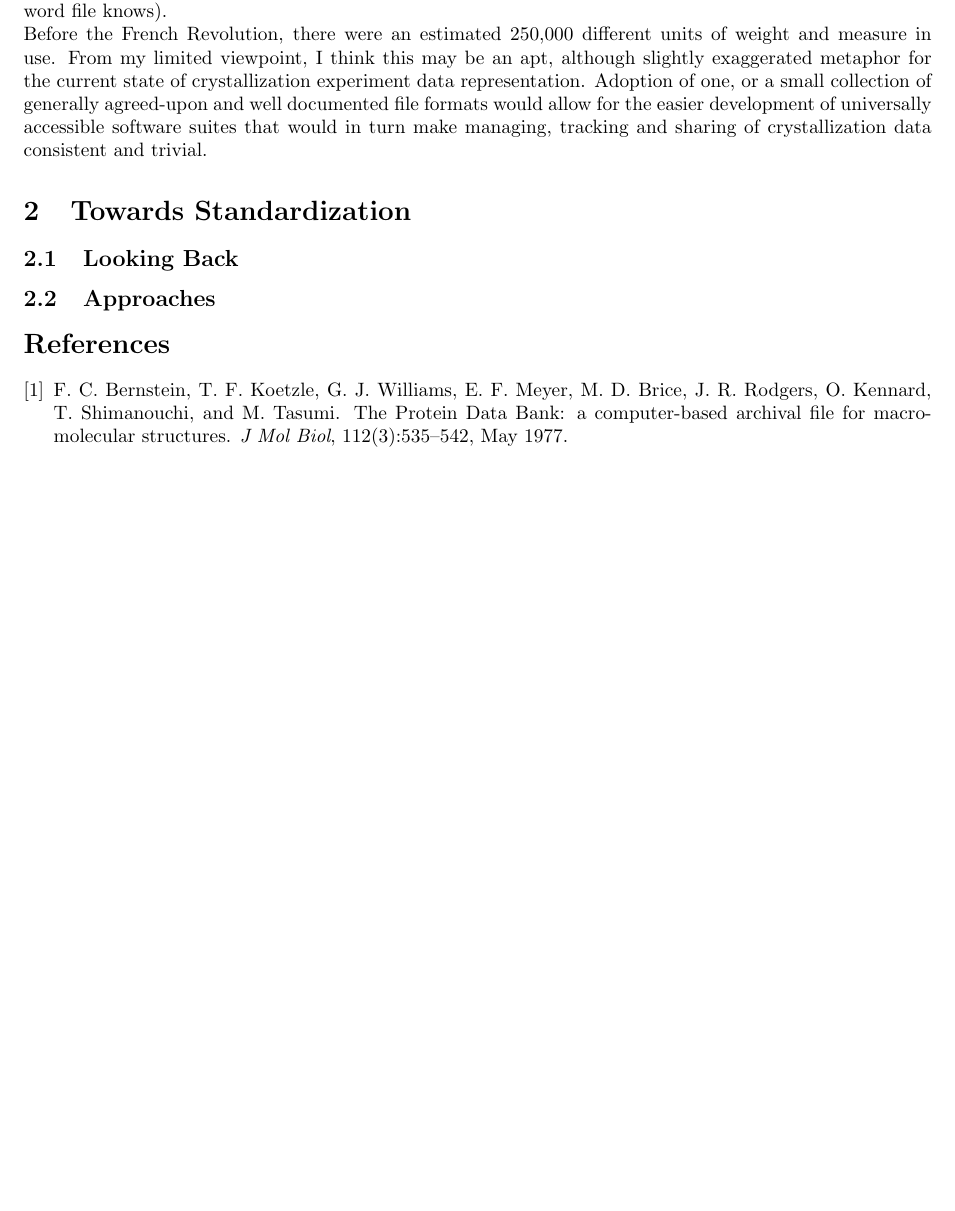
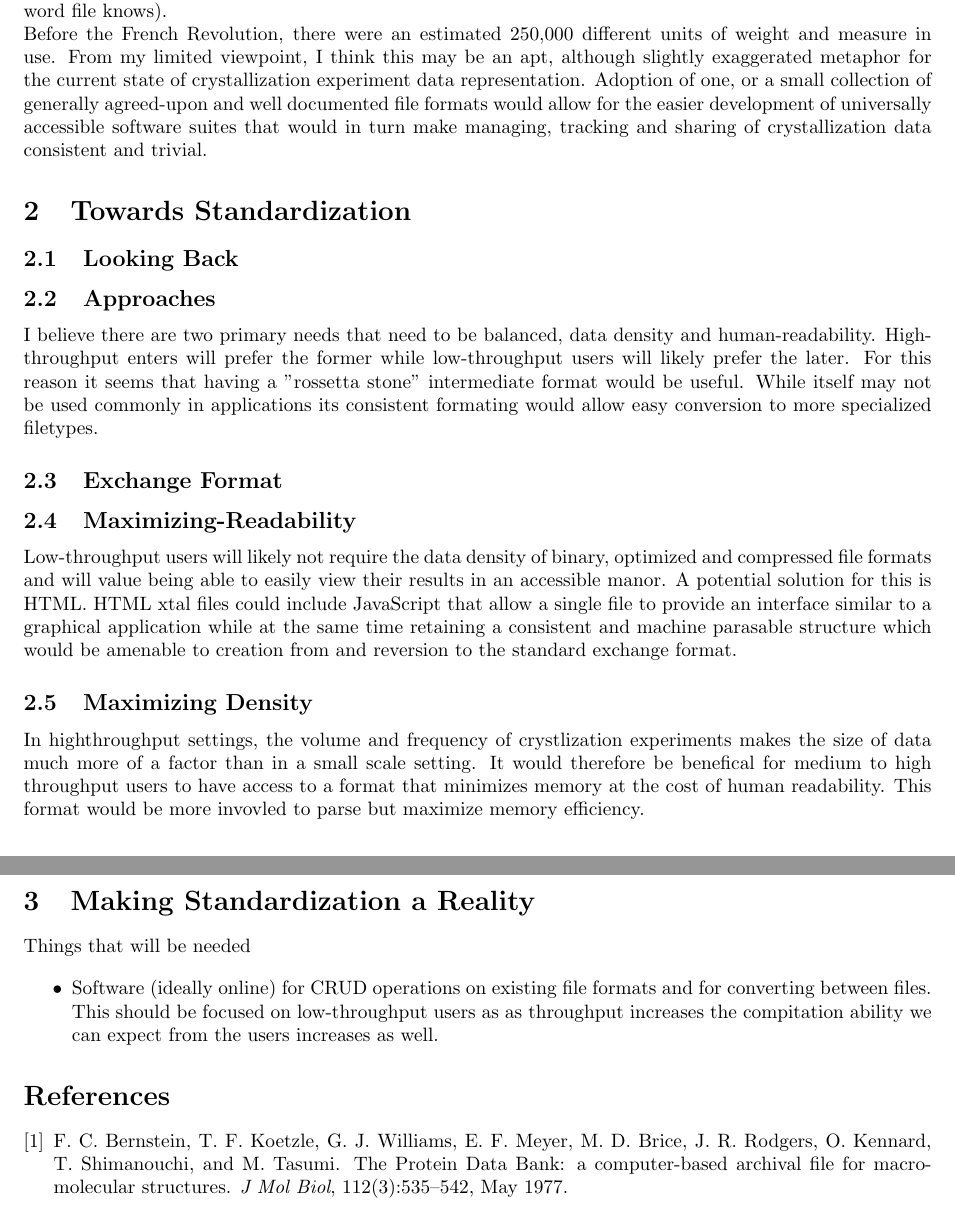
Before and after one commit to EthanHolleman/extended_xtal, a LaTeX paper (latex/template_Article.tex): part of page 2 of 2 before the commit and two parts of pages 2 and 3 of 3 after it, the two joined at a grey line, cut so that both start at the same text, the shorter picture padded with empty space. Compiled offline with pdfLaTeX.

Commit message:
Couple latex edits

```diff
--- a/latex/template_Article.tex
+++ b/latex/template_Article.tex
@@ -59,6 +59,25 @@ Before the French Revolution, there were an estimated 250,000 different units of
 
 \subsection{Approaches}
 
+I believe there are two primary needs that need to be balanced, data density and human-readability. High-throughput enters will prefer the former while low-throughput users will likely prefer the later. For this reason it seems that having a "rossetta stone" intermediate format would be useful. While itself may not be used commonly in applications its consistent formating would allow easy conversion to more specialized filetypes.
+
+\subsection{Exchange Format}
+
+\subsection{Maximizing-Readability}
+
+Low-throughput users will likely not require the data density of binary, optimized and compressed file formats and will value being able to easily view their results in an accessible manor. A potential solution for this is HTML. HTML xtal files could include JavaScript that allow a single file to provide an interface similar to a graphical application while at the same time retaining a consistent and machine parasable structure which would be amenable to creation from and reversion to the standard exchange format.
+
+\subsection{Maximizing Density}
+
+In highthroughput settings, the volume and frequency of crystlization experiments makes the size of data much more of a factor than in a small scale setting. It would therefore be benefical for medium to high throughput users to have access to a format that minimizes memory at the cost of human readability. This format would be more invovled to parse but maximize memory efficiency.
+
+\section{Making Standardization a Reality}
+
+Things that will be needed
+
+\begin{itemize}
+	\item Software (ideally online) for CRUD operations on existing file formats and for converting between files. This should be focused on low-throughput users as as throughput increases the compitation ability we can expect from the users increases as well.
+\end{itemize}
 
 \bibliographystyle{plain}
 \bibliography{reference}
```
Also changed, not shown: latex/template_Article.pdf, 4 other files.
